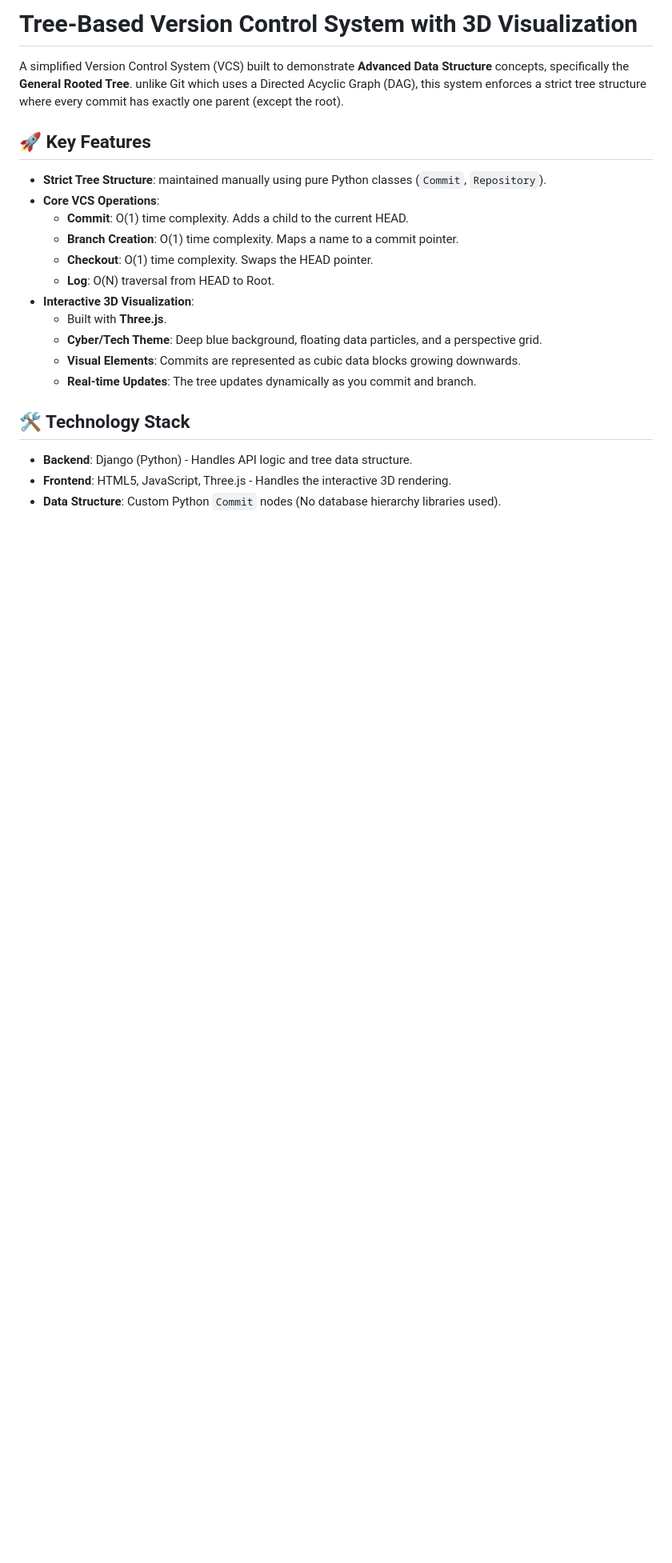
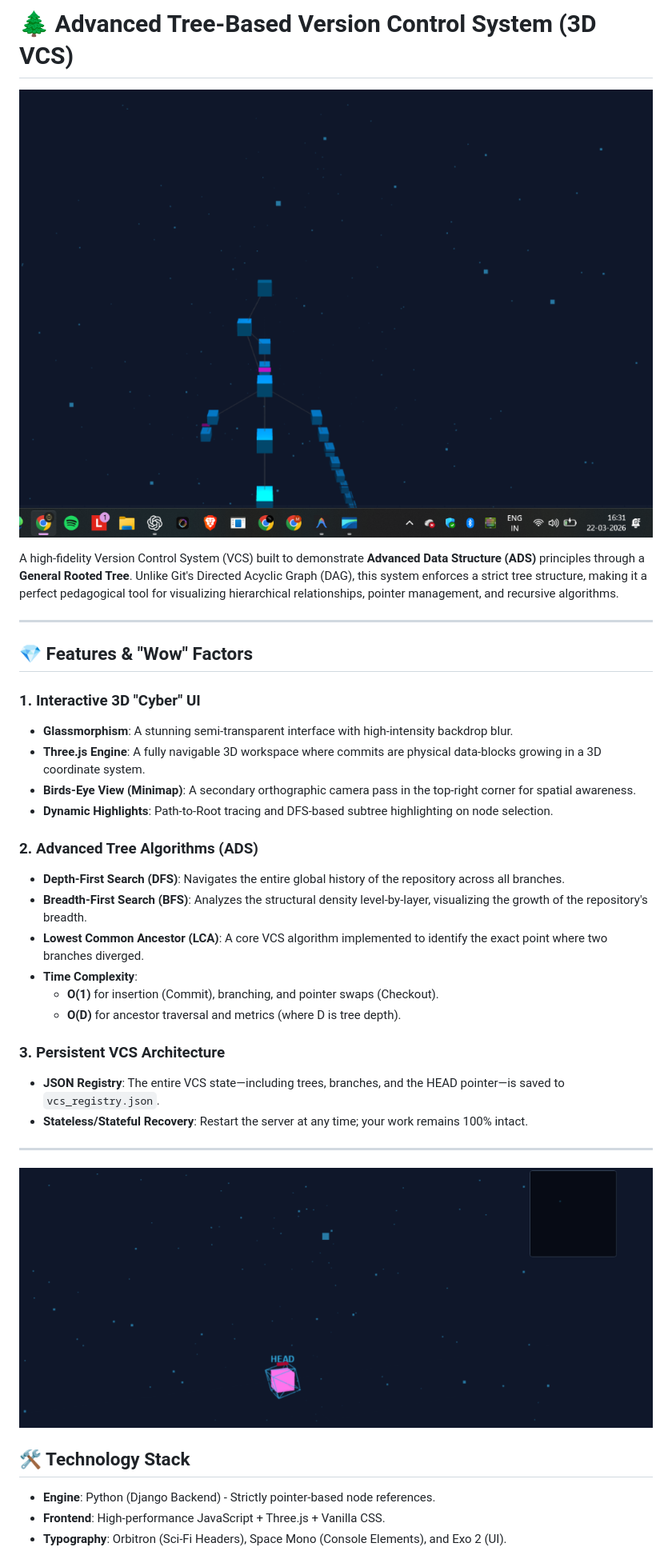
Before and after one commit to MayurKharat0390/Version-Control-System-Using-Tree-Datastructure, a Markdown page: README.md, the part around one of its changes. Shown at 80% size. Drawn GitHub-style; pictures changed too: media/vcs_main.png (added), media/vcs_side.png (added); blank space fills up the shorter version.

Commit message:
README_Updates_With_Visuals

```diff
--- a/README.md
+++ b/README.md
@@ -1,24 +1,38 @@
-# Tree-Based Version Control System with 3D Visualization
+# 🌲 Advanced Tree-Based Version Control System (3D VCS)
 
-A simplified Version Control System (VCS) built to demonstrate **Advanced Data Structure** concepts, specifically the **General Rooted Tree**. unlike Git which uses a Directed Acyclic Graph (DAG), this system enforces a strict tree structure where every commit has exactly one parent (except the root).
+![VCS Main UI](media/vcs_main.png)
 
-## 🚀 Key Features
+A high-fidelity Version Control System (VCS) built to demonstrate **Advanced Data Structure (ADS)** principles through a **General Rooted Tree**. Unlike Git's Directed Acyclic Graph (DAG), this system enforces a strict tree structure, making it a perfect pedagogical tool for visualizing hierarchical relationships, pointer management, and recursive algorithms.
 
-*   **Strict Tree Structure**: maintained manually using pure Python classes (`Commit`, `Repository`).
-*   **Core VCS Operations**:
-    *   **Commit**: O(1) time complexity. Adds a child to the current HEAD.
-    *   **Branch Creation**: O(1) time complexity. Maps a name to a commit pointer.
-    *   **Checkout**: O(1) time complexity. Swaps the HEAD pointer.
-    *   **Log**: O(N) traversal from HEAD to Root.
-*   **Interactive 3D Visualization**:
-    *   Built with **Three.js**.
-    *   **Cyber/Tech Theme**: Deep blue background, floating data particles, and a perspective grid.
-    *   **Visual Elements**: Commits are represented as cubic data blocks growing downwards.
-    *   **Real-time Updates**: The tree updates dynamically as you commit and branch.
+---
+
+## 💎 Features & "Wow" Factors
+
+### 1. **Interactive 3D "Cyber" UI**
+- **Glassmorphism**: A stunning semi-transparent interface with high-intensity backdrop blur.
+- **Three.js Engine**: A fully navigable 3D workspace where commits are physical data-blocks growing in a 3D coordinate system.
+- **Birds-Eye View (Minimap)**: A secondary orthographic camera pass in the top-right corner for spatial awareness.
+- **Dynamic Highlights**: Path-to-Root tracing and DFS-based subtree highlighting on node selection.
+
+### 2. **Advanced Tree Algorithms (ADS)**
+- **Depth-First Search (DFS)**: Navigates the entire global history of the repository across all branches.
+- **Breadth-First Search (BFS)**: Analyzes the structural density level-by-layer, visualizing the growth of the repository's breadth.
+- **Lowest Common Ancestor (LCA)**: A core VCS algorithm implemented to identify the exact point where two branches diverged.
+- **Time Complexity**:
+    - **O(1)** for insertion (Commit), branching, and pointer swaps (Checkout).
+    - **O(D)** for ancestor traversal and metrics (where D is tree depth).
+
+### 3. **Persistent VCS Architecture**
+- **JSON Registry**: The entire VCS state—including trees, branches, and the HEAD pointer—is saved to `vcs_registry.json`.
+- **Stateless/Stateful Recovery**: Restart the server at any time; your work remains 100% intact.
+
+---
+
+![VCS Secondary View](media/vcs_side.png)
 
 ## 🛠️ Technology Stack
 
-*   **Backend**: Django (Python) - Handles API logic and tree data structure.
-*   **Frontend**: HTML5, JavaScript, Three.js - Handles the interactive 3D rendering.
-*   **Data Structure**: Custom Python `Commit` nodes (No database hierarchy libraries used).
+- **Engine**: Python (Django Backend) - Strictly pointer-based node references.
+- **Frontend**: High-performance JavaScript + Three.js + Vanilla CSS.
+- **Typography**: Orbitron (Sci-Fi Headers), Space Mono (Console Elements), and Exo 2 (UI).
 
```
Also changed, not shown: other parts of README.md (+20 -17 lines), viva_presentation_guide.md (added, +88 -0 lines), 1 other file.
